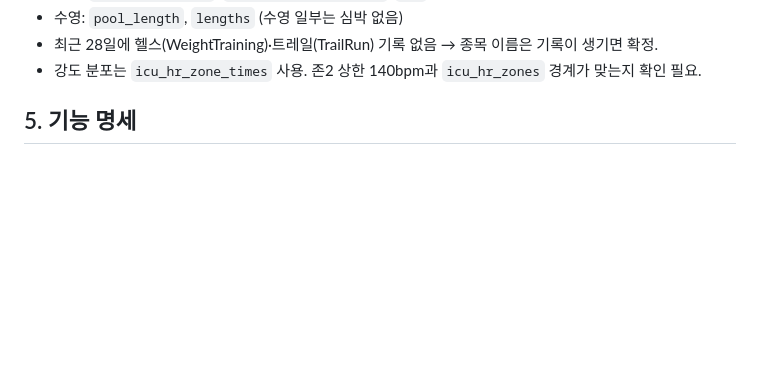
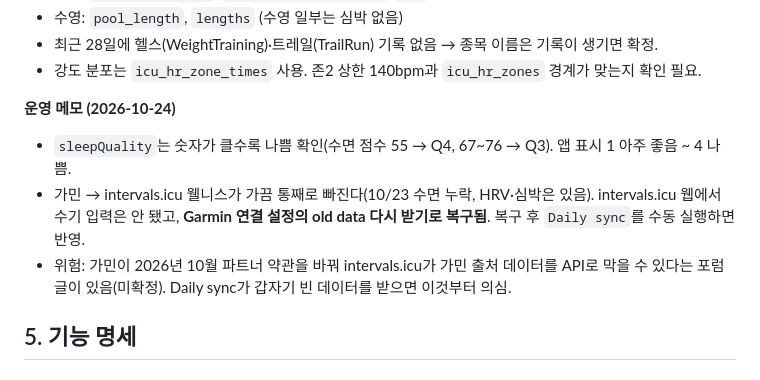
Before and after one commit to ththoughts-arch/health-pwa, a Markdown page: CLAUDE.md, the part around the change. GitHub-like rendering; blank space fills up the shorter version.

Commit message:
CLAUDE.md: 수면 질 척도 확인, 웰니스 누락 복구 방법, 가민 약관 위험 메모

```diff
--- a/CLAUDE.md
+++ b/CLAUDE.md
@@ -71,6 +71,11 @@ API 키·VAPID 키는 GitHub Secrets / 환경변수로만 관리하고 저장소
 - 수영: `pool_length`, `lengths` (수영 일부는 심박 없음)
 - 최근 28일에 헬스(WeightTraining)·트레일(TrailRun) 기록 없음 → 종목 이름은 기록이 생기면 확정.
 - 강도 분포는 `icu_hr_zone_times` 사용. 존2 상한 140bpm과 `icu_hr_zones` 경계가 맞는지 확인 필요.
+
+**운영 메모 (2026-10-24)**
+- `sleepQuality`는 숫자가 클수록 나쁨 확인(수면 점수 55 → Q4, 67~76 → Q3). 앱 표시 1 아주 좋음 ~ 4 나쁨.
+- 가민 → intervals.icu 웰니스가 가끔 통째로 빠진다(10/23 수면 누락, HRV·심박은 있음). intervals.icu 웹에서 수기 입력은 안 됐고, **Garmin 연결 설정의 old data 다시 받기로 복구됨**. 복구 후 `Daily sync`를 수동 실행하면 반영.
+- 위험: 가민이 2026년 10월 파트너 약관을 바꿔 intervals.icu가 가민 출처 데이터를 API로 막을 수 있다는 포럼 글이 있음(미확정). Daily sync가 갑자기 빈 데이터를 받으면 이것부터 의심.
 
 ## 5. 기능 명세
 
```
